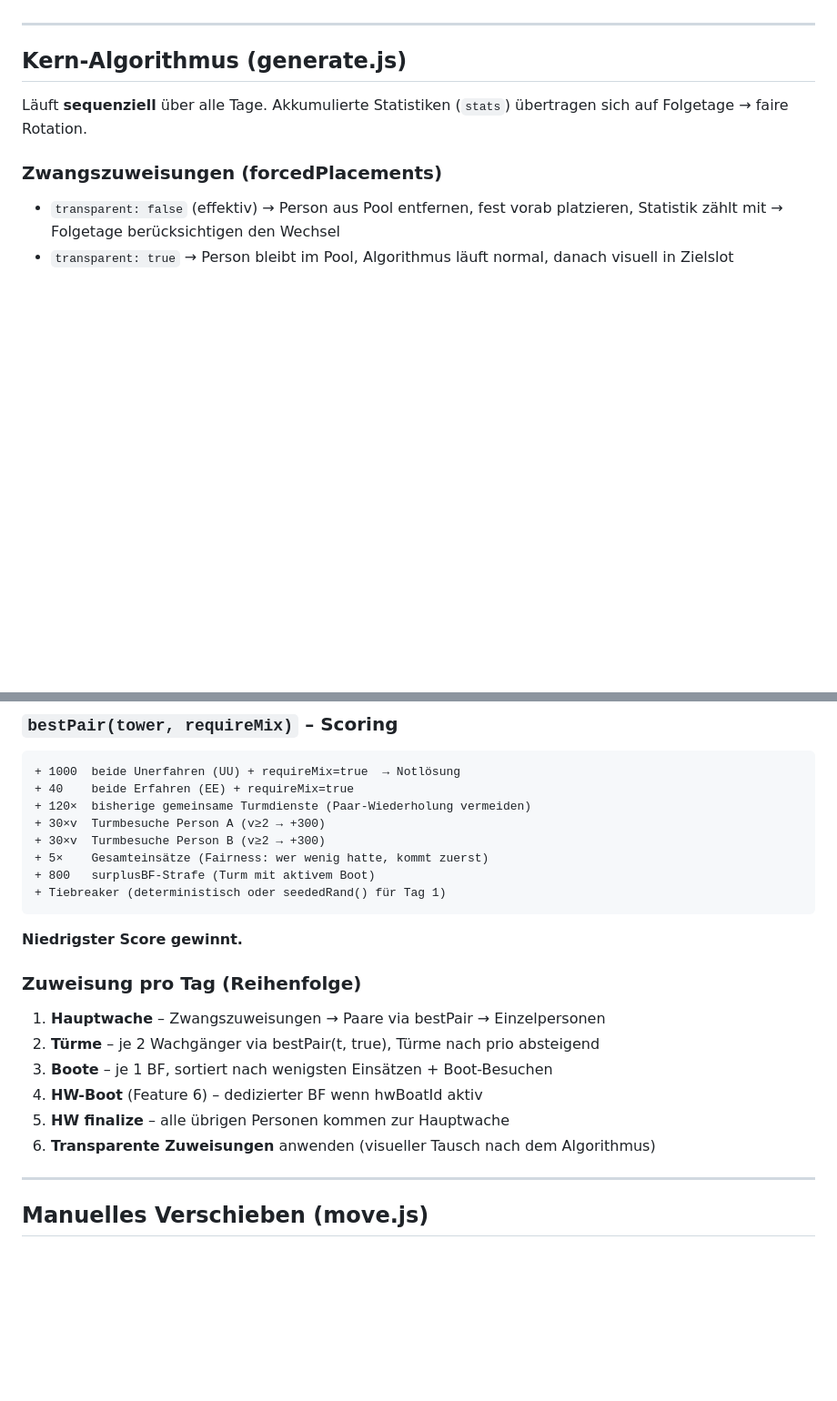
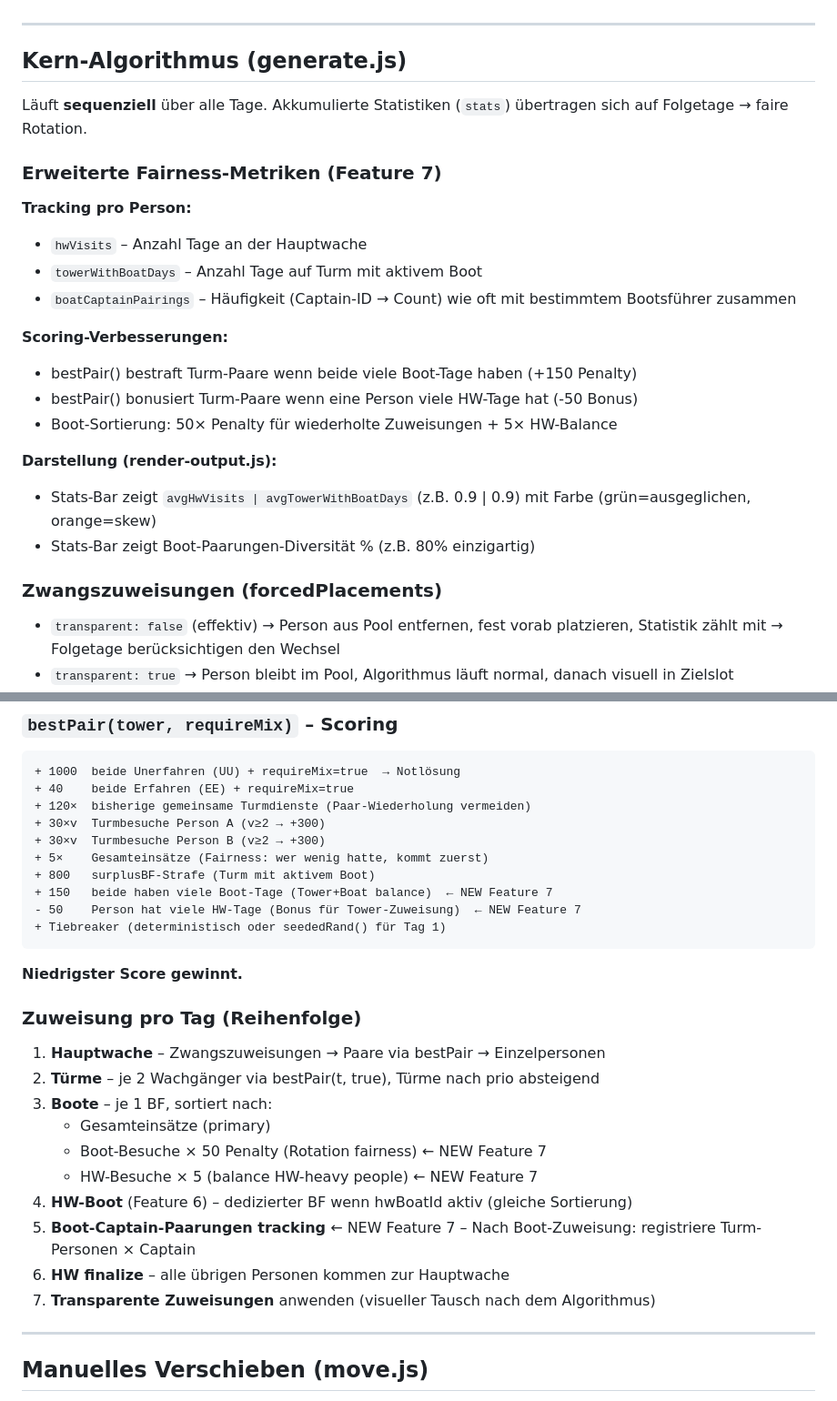
Before and after one commit to Toupsy/wachplan-generator, a Markdown page: CLAUDE.md, 2 parts joined by grey strips. Shown at 91% size. Rendered like a GitHub page; blank space fills up the shorter version.

Commit message:
docs: Update CLAUDE.md with Feature 7 fairness metrics documentation

````diff
--- a/CLAUDE.md
+++ b/CLAUDE.md
@@ -64,6 +64,22 @@ mainK              // Anzahl Guard-Slots neben der Führung an der Hauptwache
 
 Läuft **sequenziell** über alle Tage. Akkumulierte Statistiken (`stats`) übertragen sich auf Folgetage → faire Rotation.
 
+### Erweiterte Fairness-Metriken (Feature 7)
+
+**Tracking pro Person:**
+- `hwVisits` – Anzahl Tage an der Hauptwache
+- `towerWithBoatDays` – Anzahl Tage auf Turm mit aktivem Boot
+- `boatCaptainPairings` – Häufigkeit (Captain-ID → Count) wie oft mit bestimmtem Bootsführer zusammen
+
+**Scoring-Verbesserungen:**
+- bestPair() bestraft Turm-Paare wenn beide viele Boot-Tage haben (+150 Penalty)
+- bestPair() bonusiert Turm-Paare wenn eine Person viele HW-Tage hat (-50 Bonus)
+- Boot-Sortierung: 50× Penalty für wiederholte Zuweisungen + 5× HW-Balance
+
+**Darstellung (render-output.js):**
+- Stats-Bar zeigt `avgHwVisits | avgTowerWithBoatDays` (z.B. 0.9 | 0.9) mit Farbe (grün=ausgeglichen, orange=skew)
+- Stats-Bar zeigt Boot-Paarungen-Diversität % (z.B. 80% einzigartig)
+
 ### Zwangszuweisungen (forcedPlacements)
 - `transparent: false` (effektiv) → Person aus Pool entfernen, fest vorab platzieren, Statistik zählt mit → Folgetage berücksichtigen den Wechsel
 - `transparent: true` → Person bleibt im Pool, Algorithmus läuft normal, danach visuell in Zielslot verschoben → Folgetage identisch zum Originalplan
@@ -82,6 +98,8 @@ Läuft **sequenziell** über alle Tage. Akkumulierte Statistiken (`stats`) über
 + 30×v  Turmbesuche Person B (v≥2 → +300)
 + 5×    Gesamteinsätze (Fairness: wer wenig hatte, kommt zuerst)
 + 800   surplusBF-Strafe (Turm mit aktivem Boot)
++ 150   beide haben viele Boot-Tage (Tower+Boat balance)  ← NEW Feature 7
+- 50    Person hat viele HW-Tage (Bonus für Tower-Zuweisung)  ← NEW Feature 7
 + Tiebreaker (deterministisch oder seededRand() für Tag 1)
 ```
 **Niedrigster Score gewinnt.**
@@ -89,10 +107,14 @@ Läuft **sequenziell** über alle Tage. Akkumulierte Statistiken (`stats`) über
 ### Zuweisung pro Tag (Reihenfolge)
 1. **Hauptwache** – Zwangszuweisungen → Paare via bestPair → Einzelpersonen
 2. **Türme** – je 2 Wachgänger via bestPair(t, true), Türme nach prio absteigend
-3. **Boote** – je 1 BF, sortiert nach wenigsten Einsätzen + Boot-Besuchen
-4. **HW-Boot** (Feature 6) – dedizierter BF wenn hwBoatId aktiv
-5. **HW finalize** – alle übrigen Personen kommen zur Hauptwache
-6. **Transparente Zuweisungen** anwenden (visueller Tausch nach dem Algorithmus)
+3. **Boote** – je 1 BF, sortiert nach:
+   - Gesamteinsätze (primary)
+   - Boot-Besuche × 50 Penalty (Rotation fairness) ← NEW Feature 7
+   - HW-Besuche × 5 (balance HW-heavy people) ← NEW Feature 7
+4. **HW-Boot** (Feature 6) – dedizierter BF wenn hwBoatId aktiv (gleiche Sortierung)
+5. **Boot-Captain-Paarungen tracking** ← NEW Feature 7 – Nach Boot-Zuweisung: registriere Turm-Personen × Captain
+6. **HW finalize** – alle übrigen Personen kommen zur Hauptwache
+7. **Transparente Zuweisungen** anwenden (visueller Tausch nach dem Algorithmus)
 
 ---
 
````
